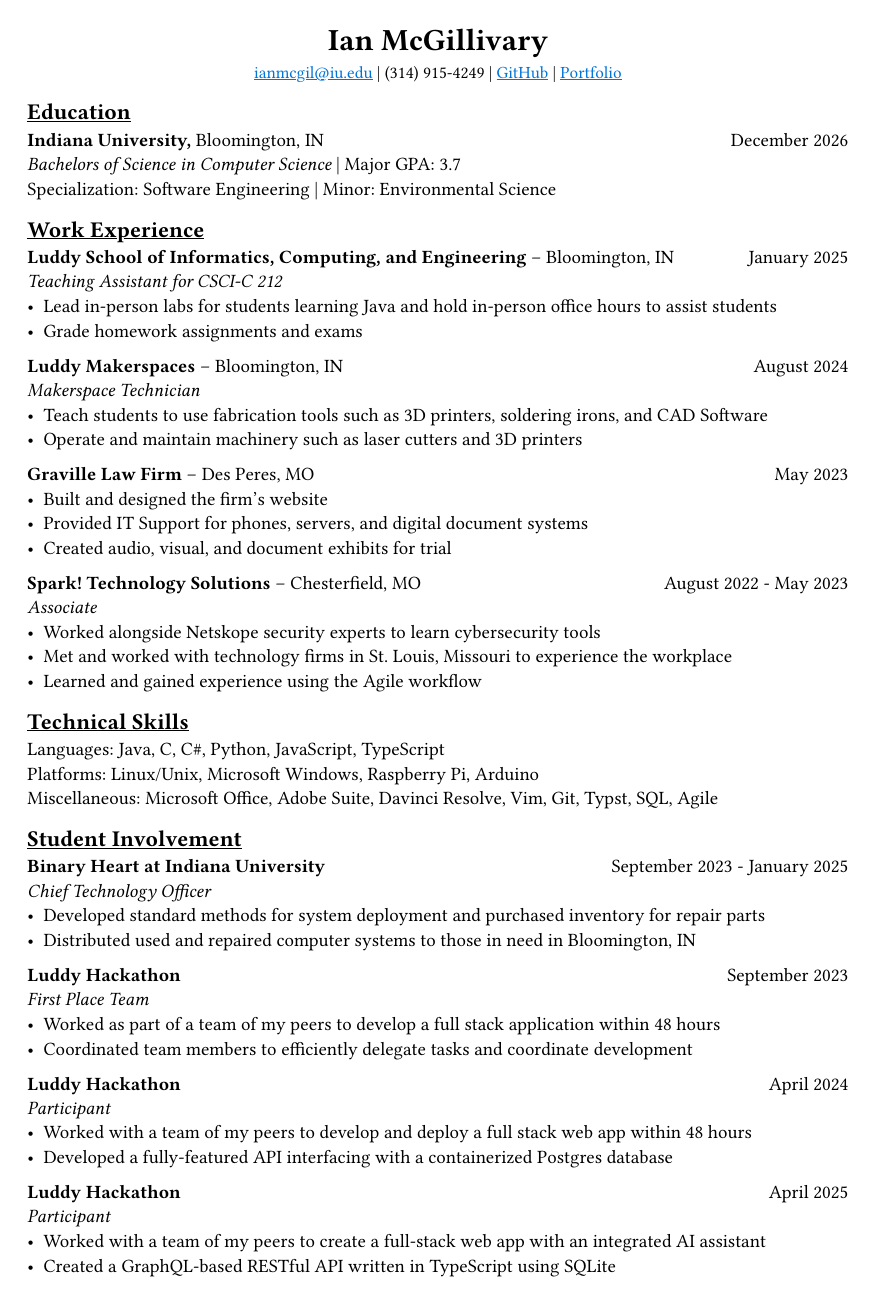
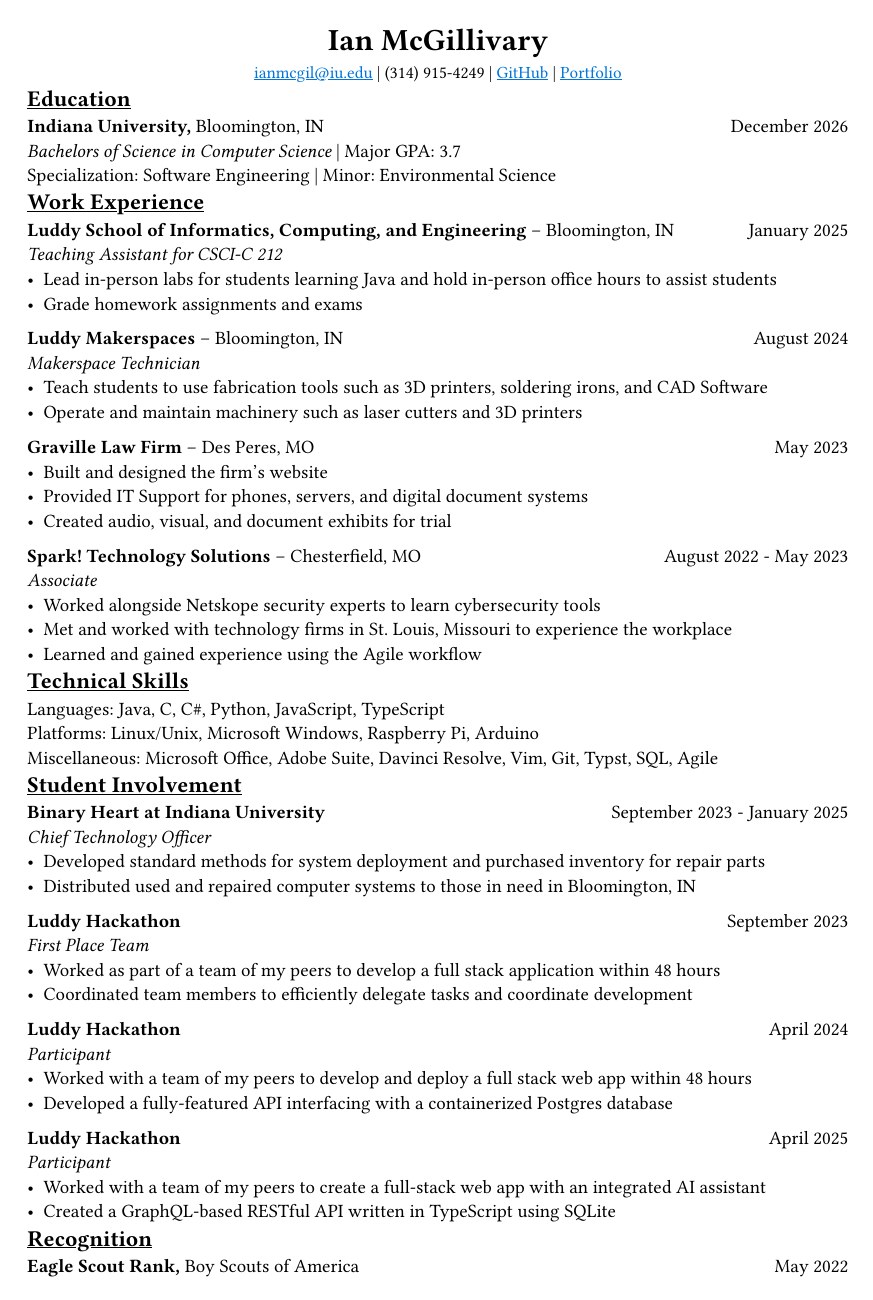
Before and after one commit to Wiian16/Resume, a Typst document (IanMcGillivaryResume.typ): page 1 of 2 before the commit and the whole page after it. Compiled offline with Typst 0.15.

Commit message:
Changed heading above spacing

```diff
--- a/IanMcGillivaryResume.typ
+++ b/IanMcGillivaryResume.typ
@@ -27,6 +27,8 @@
 #show heading.where(level: 2): it => {
   underline(it);
 }
+
+#show heading: set block(above: .6em)
 
 == Education
 
```
